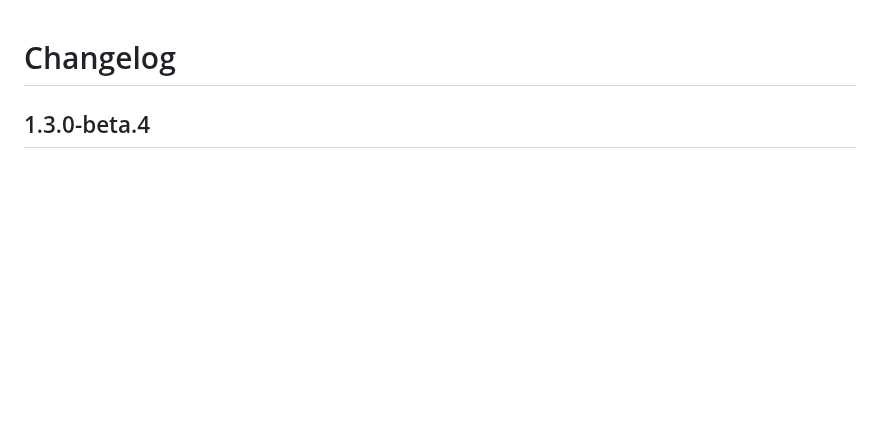
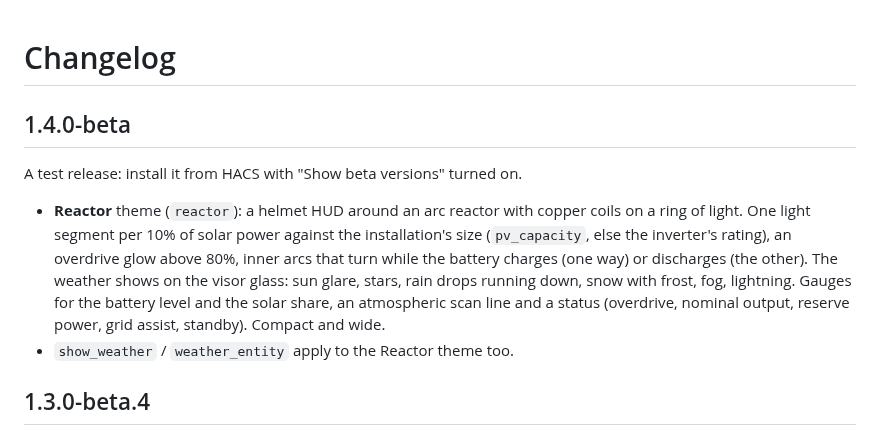
Before and after one commit to WeMadeYou/solar-flow-card-test, a Markdown page: CHANGELOG.md, the part around the change. Rendered like a GitHub page; blank space fills up the shorter version.

```diff
--- a/CHANGELOG.md
+++ b/CHANGELOG.md
@@ -1,4 +1,11 @@
 # Changelog
+
+## 1.4.0-beta
+
+A test release: install it from HACS with "Show beta versions" turned on.
+
+- **Reactor** theme (`reactor`): a helmet HUD around an arc reactor with copper coils on a ring of light. One light segment per 10% of solar power against the installation's size (`pv_capacity`, else the inverter's rating), an overdrive glow above 80%, inner arcs that turn while the battery charges (one way) or discharges (the other). The weather shows on the visor glass: sun glare, stars, rain drops running down, snow with frost, fog, lightning. Gauges for the battery level and the solar share, an atmospheric scan line and a status (overdrive, nominal output, reserve power, grid assist, standby). Compact and wide.
+- `show_weather` / `weather_entity` apply to the Reactor theme too.
 
 ## 1.3.0-beta.4
 
```
Also changed, not shown: README.md (+11 -4 lines), docs/reactor.png (added), 12 other files.
